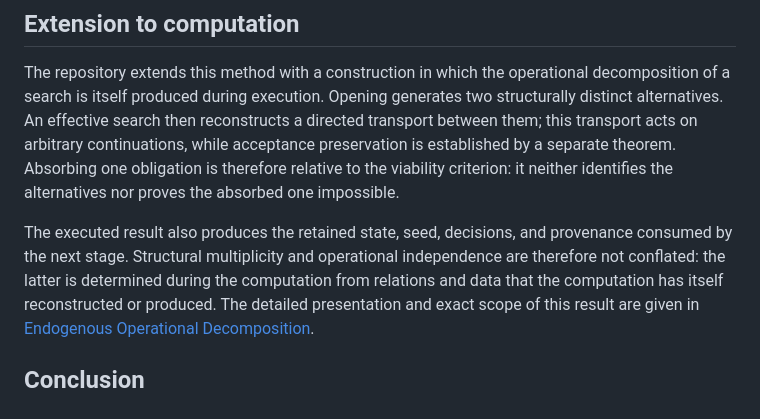
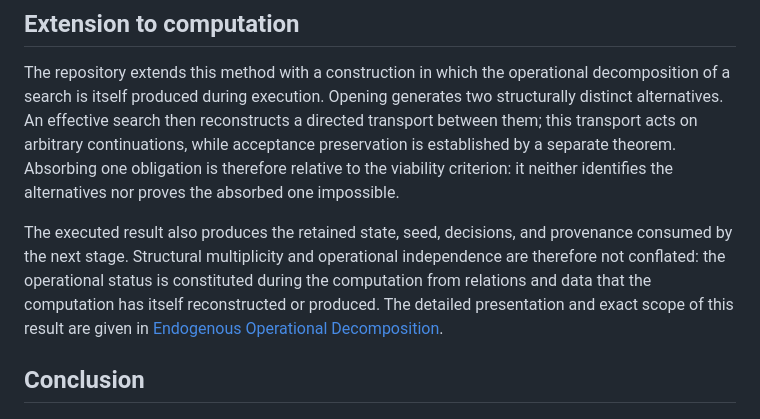
Before and after one commit to JohnDoe-collab-stack/relational-perimeter, a Markdown page: docs/primitive-relations-and-perimeter-constitution.en.md, the part around the change. GitHub-like rendering.

Commit message:
Align computation summary with audited status claim

```diff
--- a/docs/primitive-relations-and-perimeter-constitution.en.md
+++ b/docs/primitive-relations-and-perimeter-constitution.en.md
@@ -517,8 +517,8 @@ absorbed one impossible.
 
 The executed result also produces the retained state, seed, decisions, and
 provenance consumed by the next stage. Structural multiplicity and operational
-independence are therefore not conflated: the latter is determined during the
-computation from relations and data that the computation has itself
+independence are therefore not conflated: the operational status is constituted
+during the computation from relations and data that the computation has itself
 reconstructed or produced. The detailed presentation and exact scope of this
 result are given in
 [Endogenous Operational Decomposition](endogenous-operational-decomposition.en.md).
```
